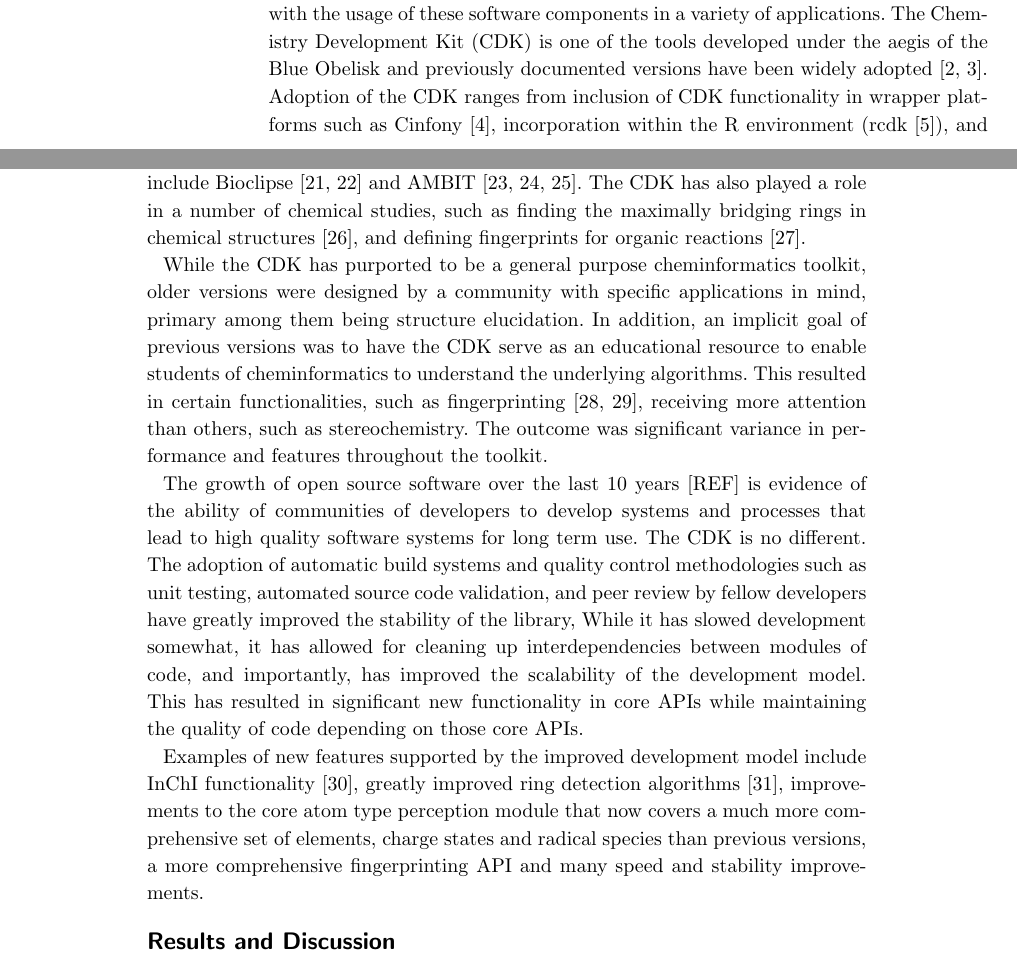
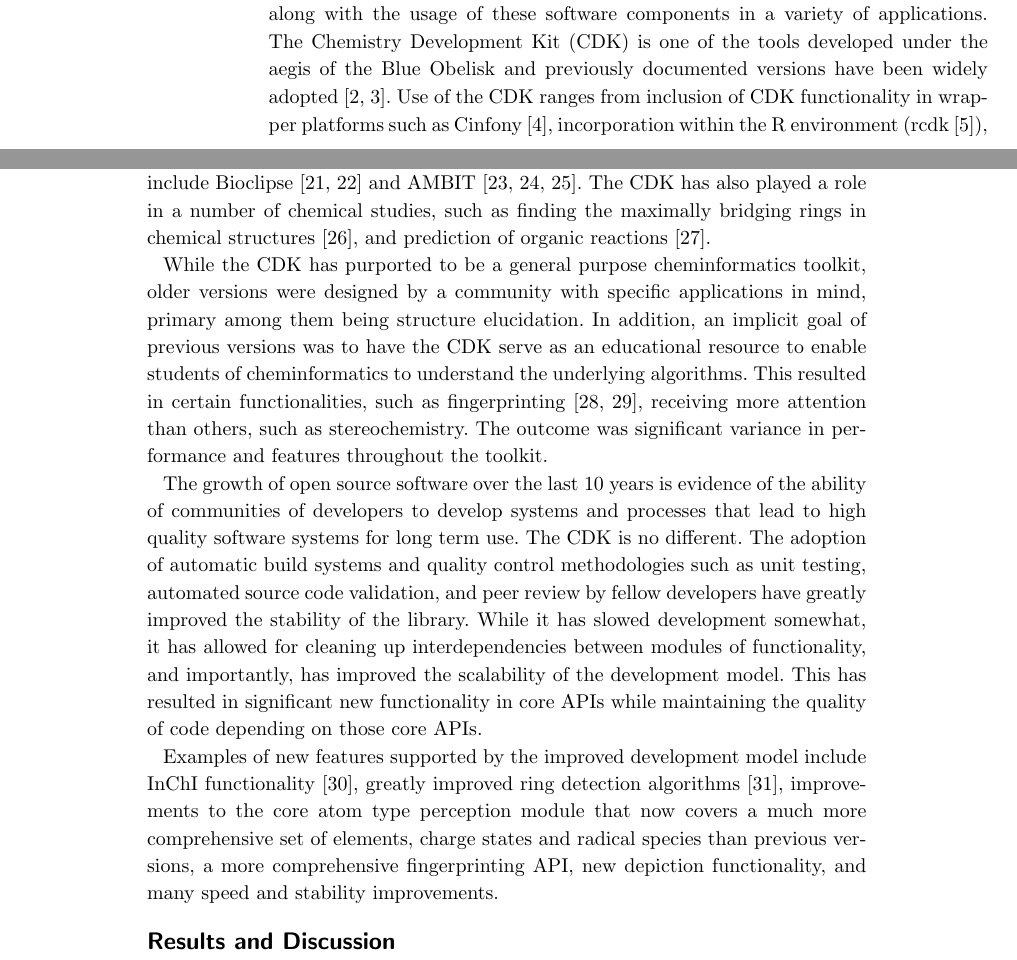
Before and after one commit to cdk/cdk-paper-3, a LaTeX document (article.tex): two parts of pages 1 and 2 of 21, joined at a grey line, cut so that both start at the same text. Compiled offline with pdfLaTeX.

Commit message:
Small tweaks

```diff
--- a/article.tex
+++ b/article.tex
@@ -290,7 +290,7 @@
 The Chemistry Development Kit (CDK) is one of the tools developed
 under the aegis of the Blue Obelisk
 and previously documented versions have been widely adopted~\cite{Steinbeck2003,Steinbeck2006}.
-Adoption of the CDK ranges from inclusion of CDK functionality in
+Use of the CDK ranges from inclusion of CDK functionality in
 wrapper platforms such as Cinfony~\cite{OBoyle2008}, incorporation
 within the R environment (rcdk~\cite{Guha2007}), and as plugins for
 Taverna~\cite{Truszkowski2011},
@@ -309,7 +309,7 @@
 AMBIT~\cite{jeliazkova2011ambit,jeliazkova2011ambitsmarts,kochev2013ambit}. The
 CDK has also played a role in a number of chemical studies, such as finding
 the maximally bridging rings in chemical structures~\cite{Marth2015}, and
-defining fingerprints for organic reactions~\cite{Segler2016}.
+prediction of organic reactions~\cite{Segler2016}.
 
 While the CDK has purported to be a general purpose cheminformatics
 toolkit, older versions were designed by a community with specific
@@ -322,15 +322,15 @@
 outcome was significant variance in performance and features
 throughout the toolkit.
 
-The growth of open source software over the last 10 years [REF] is evidence
+The growth of open source software over the last 10 years is evidence           % add REF?
 of the ability of communities of developers to develop systems and
 processes that lead to high quality software systems for long term
 use. The CDK is no different. The adoption of automatic build systems
 and quality control methodologies such as unit testing, automated
 source code validation, and peer review by fellow developers have
-greatly improved the stability of the library, While it has slowed
+greatly improved the stability of the library. While it has slowed
 development somewhat, it has allowed for cleaning up interdependencies
-between modules of code, and importantly, has improved the scalability
+between modules of functionality, and importantly, has improved the scalability
 of the development model.  This has resulted in significant new
 functionality in core APIs while maintaining the quality of code
 depending on those core APIs.
@@ -340,8 +340,8 @@
 detection algorithms~\cite{May2014}, improvements to the core atom
 type perception module that now covers a much more comprehensive set
 of elements, charge states and radical species than previous versions,
-a more comprehensive fingerprinting API and many speed and stability
-improvements.
+a more comprehensive fingerprinting API, new depiction functionality,
+and many speed and stability improvements.
 
 %%%%%%%%%%%%%%%%%%%%%%%%%%%%
 %% Results and Discussion %%
```
